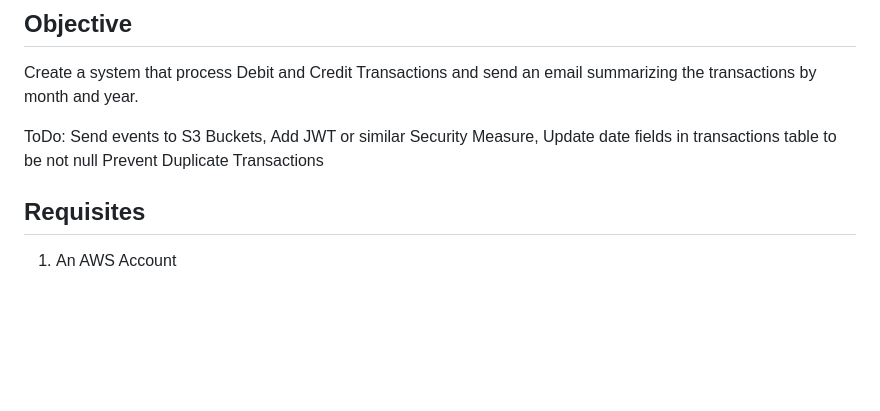
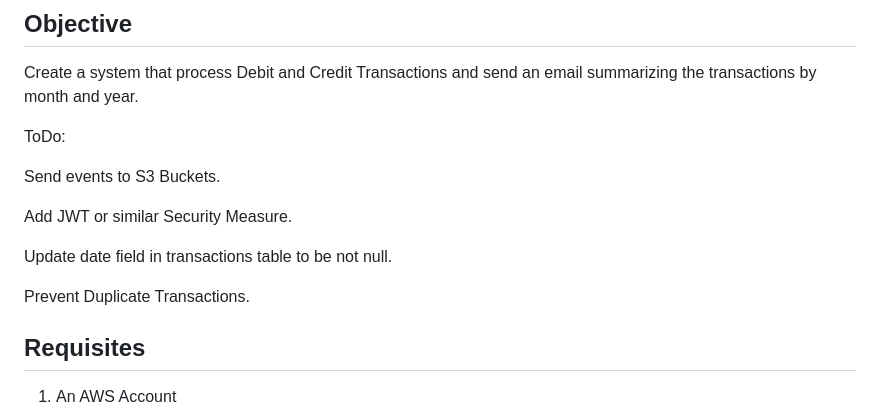
Before and after one commit to RaulS0sa/Stori_test, a Markdown page: README.md, the part around one of its changes. GitHub-like rendering; blank space fills up the shorter version.

Commit message:
minor style updates

```diff
--- a/README.md
+++ b/README.md
@@ -13,10 +13,15 @@
 Create a system that process Debit and Credit Transactions and send an
 email summarizing the transactions by month and year.
 
-ToDo: Send events to S3 Buckets,
-Add JWT or similar Security Measure,
-Update date fields in transactions table to be not null
-Prevent Duplicate Transactions
+ToDo:
+
+Send events to S3 Buckets.
+
+Add JWT or similar Security Measure.
+
+Update date field in transactions table to be not null.
+
+Prevent Duplicate Transactions.
 
 ## Requisites
 1. An AWS Account
```
Also changed, not shown: other parts of README.md (+5 -1 lines).
